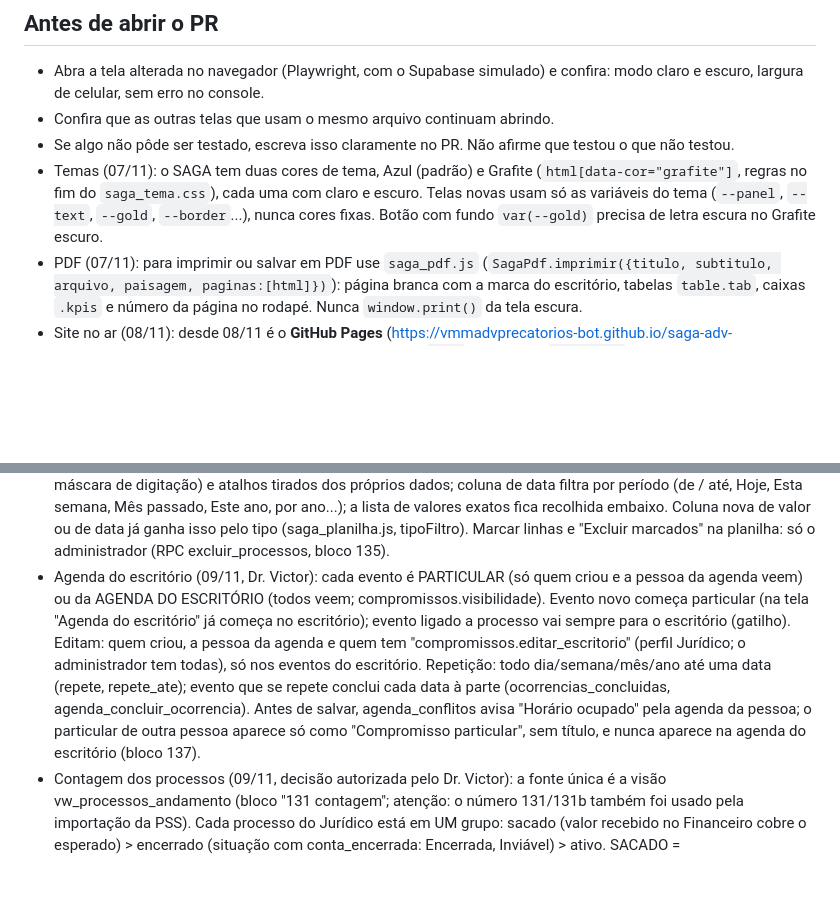
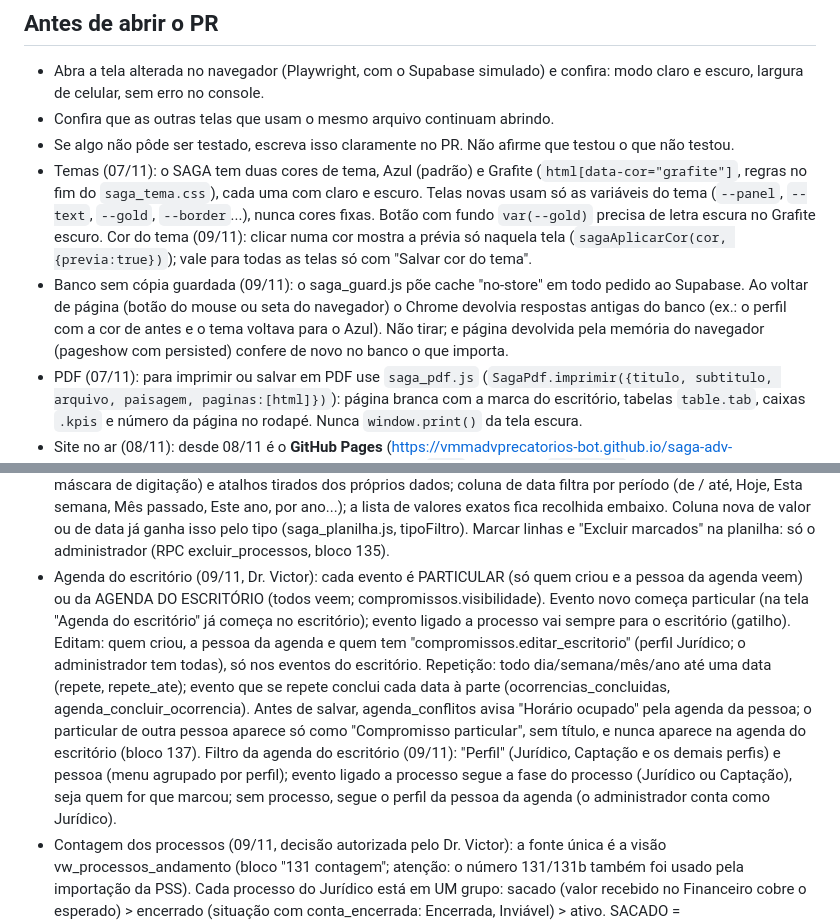
Before and after one commit to vmmadvprecatorios-bot/saga-adv-web, a Markdown page: AGENTS.md, 2 parts joined by grey strips. GitHub-like rendering; blank space fills up the shorter version.

```diff
--- a/AGENTS.md
+++ b/AGENTS.md
@@ -41,7 +41,8 @@ Quem coordena e revisa o seu trabalho é o Claude. Ele confere o PR, testa e pub
 - Abra a tela alterada no navegador (Playwright, com o Supabase simulado) e confira: modo claro e escuro, largura de celular, sem erro no console.
 - Confira que as outras telas que usam o mesmo arquivo continuam abrindo.
 - Se algo não pôde ser testado, escreva isso claramente no PR. Não afirme que testou o que não testou.
-- Temas (07/11): o SAGA tem duas cores de tema, Azul (padrão) e Grafite (`html[data-cor="grafite"]`, regras no fim do `saga_tema.css`), cada uma com claro e escuro. Telas novas usam só as variáveis do tema (`--panel`, `--text`, `--gold`, `--border`...), nunca cores fixas. Botão com fundo `var(--gold)` precisa de letra escura no Grafite escuro.
+- Temas (07/11): o SAGA tem duas cores de tema, Azul (padrão) e Grafite (`html[data-cor="grafite"]`, regras no fim do `saga_tema.css`), cada uma com claro e escuro. Telas novas usam só as variáveis do tema (`--panel`, `--text`, `--gold`, `--border`...), nunca cores fixas. Botão com fundo `var(--gold)` precisa de letra escura no Grafite escuro. Cor do tema (09/11): clicar numa cor mostra a prévia só naquela tela (`sagaAplicarCor(cor, {previa:true})`); vale para todas as telas só com "Salvar cor do tema".
+- Banco sem cópia guardada (09/11): o saga_guard.js põe cache "no-store" em todo pedido ao Supabase. Ao voltar de página (botão do mouse ou seta do navegador) o Chrome devolvia respostas antigas do banco (ex.: o perfil com a cor de antes e o tema voltava para o Azul). Não tirar; e página devolvida pela memória do navegador (pageshow com persisted) confere de novo no banco o que importa.
 - PDF (07/11): para imprimir ou salvar em PDF use `saga_pdf.js` (`SagaPdf.imprimir({titulo, subtitulo, arquivo, paisagem, paginas:[html]})`): página branca com a marca do escritório, tabelas `table.tab`, caixas `.kpis` e número da página no rodapé. Nunca `window.print()` da tela escura.
 - Site no ar (08/11): desde 08/11 é o **GitHub Pages** (https://vmmadvprecatorios-bot.github.io/saga-adv-web/login_padrao_metalico.html), que publica a branch `main` (pasta raiz; `.nojekyll` publica os arquivos como estão). A Vercel (saga-adv-web.vercel.app) ficou só como reserva: o plano gratuito tem limite de ~100 publicações/dia (estourou em 08/11 e o site congelou) e não é para uso comercial; o vercel.json desliga a publicação das branches `claude/*` e `codex/*`. Supabase (Authentication > URL Configuration): Site URL e Redirect URLs já apontam para o endereço do GitHub Pages. Mesmo assim, junte as mudanças e publique na `main` poucas vezes por dia. Se o Dr. Victor não vir uma mudança: no site, Ctrl+U e procurar o `?v=` mais recente.
 - Versão dos arquivos (08/11): as telas pedem os arquivos do sistema com `?v=AAAAMMDDHHMM` (saga_*.js, saga_tema.css, ponto_calculo.js), para o navegador não usar a versão antiga. A cada publicação que muda esses arquivos, rode `python3 ferramentas/versionar.py` (lê cada tela antes de reescrever e para se algo encolher). NUNCA use comando de uma linha do tipo open(f,'w').write(...open(f).read()): ele zera o arquivo antes de ler (em 08/11 isso apagou todas as telas e o site ficou em branco). Antes de publicar, confira `git diff --stat`: nada de milhares de linhas apagadas.
@@ -51,7 +52,7 @@ Quem coordena e revisa o seu trabalho é o Claude. Ele confere o PR, testa e pub
 - Ninguém além do administrador apaga (09/11, Dr. Victor): colaborador NÃO apaga, exclui nem remove nada no sistema, nem o que ele mesmo escreveu; pode editar, e tudo fica no registro de alterações dele (atividades_log com o valor antes e depois, bloco 128). Só o administrador geral apaga. O banco recusa sozinho (gatilhos trg_saga_trava_exclusao e trg_saga_trava_exclusao_logica, que também pegam excluido_logico = true e ativo = false; função saga_pode_excluir) e os botões de apagar somem para quem não é administrador (lista no fim do saga_tema.css; o saga_ui.js marca html.saga-pode-apagar; sagaPodeApagar()). Tabela nova com conteúdo: pôr as duas travas. Botão novo de apagar: pôr o seletor na lista. Função do banco que precisa apagar por dentro (ex.: recusar pedido da agenda): set_config('saga.exclusao_interna','sim',true) antes do delete.
 - Tela inicial e planilhas (09/11, Dr. Victor): depois de entrar, TODO MUNDO (inclusive o administrador) abre no **Ponto** (login_padrao_metalico.html, TELA_POS_LOGIN). As planilhas do Jurídico e da Captação abrem sempre LIMPAS: 50 por página, sem filtro, sem busca e sem ordem escolhida, na **ordem de cadastro** (o primeiro cadastrado em cima, como numa planilha; na Captação importada é a ordem das linhas da PSS; o Kanban continua do mais novo para o mais antigo). Da escolha da pessoa só voltam as colunas escondidas, a ordem e a largura das colunas e as Visões salvas.
 - Filtro conforme o tipo da coluna (09/11, Dr. Victor): coluna de valor (R$, %, número) filtra por faixa "de / até" (com a máscara de digitação) e atalhos tirados dos próprios dados; coluna de data filtra por período (de / até, Hoje, Esta semana, Mês passado, Este ano, por ano...); a lista de valores exatos fica recolhida embaixo. Coluna nova de valor ou de data já ganha isso pelo tipo (saga_planilha.js, tipoFiltro). Marcar linhas e "Excluir marcados" na planilha: só o administrador (RPC excluir_processos, bloco 135).
-- Agenda do escritório (09/11, Dr. Victor): cada evento é PARTICULAR (só quem criou e a pessoa da agenda veem) ou da AGENDA DO ESCRITÓRIO (todos veem; compromissos.visibilidade). Evento novo começa particular (na tela "Agenda do escritório" já começa no escritório); evento ligado a processo vai sempre para o escritório (gatilho). Editam: quem criou, a pessoa da agenda e quem tem "compromissos.editar_escritorio" (perfil Jurídico; o administrador tem todas), só nos eventos do escritório. Repetição: todo dia/semana/mês/ano até uma data (repete, repete_ate); evento que se repete conclui cada data à parte (ocorrencias_concluidas, agenda_concluir_ocorrencia). Antes de salvar, agenda_conflitos avisa "Horário ocupado" pela agenda da pessoa; o particular de outra pessoa aparece só como "Compromisso particular", sem título, e nunca aparece na agenda do escritório (bloco 137).
+- Agenda do escritório (09/11, Dr. Victor): cada evento é PARTICULAR (só quem criou e a pessoa da agenda veem) ou da AGENDA DO ESCRITÓRIO (todos veem; compromissos.visibilidade). Evento novo começa particular (na tela "Agenda do escritório" já começa no escritório); evento ligado a processo vai sempre para o escritório (gatilho). Editam: quem criou, a pessoa da agenda e quem tem "compromissos.editar_escritorio" (perfil Jurídico; o administrador tem todas), só nos eventos do escritório. Repetição: todo dia/semana/mês/ano até uma data (repete, repete_ate); evento que se repete conclui cada data à parte (ocorrencias_concluidas, agenda_concluir_ocorrencia). Antes de salvar, agenda_conflitos avisa "Horário ocupado" pela agenda da pessoa; o particular de outra pessoa aparece só como "Compromisso particular", sem título, e nunca aparece na agenda do escritório (bloco 137). Filtro da agenda do escritório (09/11): "Perfil" (Jurídico, Captação e os demais perfis) e pessoa (menu agrupado por perfil); evento ligado a processo segue a fase do processo (Jurídico ou Captação), seja quem for que marcou; sem processo, segue o perfil da pessoa da agenda (o administrador conta como Jurídico).
 - Contagem dos processos (09/11, decisão autorizada pelo Dr. Victor): a fonte única é a visão vw_processos_andamento (bloco "131 contagem"; atenção: o número 131/131b também foi usado pela importação da PSS). Cada processo do Jurídico está em UM grupo: sacado (valor recebido no Financeiro cobre o esperado) > encerrado (situação com conta_encerrada: Encerrada, Inviável) > ativo. SACADO = financeiro_processo.valor_recebido (critério único; a coluna "Prc - levantado/ Sacado" é da Captação e quer dizer que o precatório DO CLIENTE foi sacado). Saque parcial: fica no grupo dele e "a receber" = esperado − recebido (vw_financeiro_processos.valor_restante/etapa_restante); dinheiro nunca some nem conta duas vezes. Encerrado continua com o valor "a receber" até o saque. Regra do escritório (gatilho trg_processo_regra_finalizado): etiqueta "Requisitório OK" põe "Processo finalizado"; qualquer uma das duas põe a situação "Encerrada" (só quando a etiqueta é colocada). Tela nova que conta ou soma processos usa essa visão.
 - Radar de intimações (09/11, Dr. Victor: todos os dias do ano, sem folga): CNJ (DJEN) pela OAB cadastrada em Intimações > OABs monitoradas, de hora em hora 24 h (cron monitoramento-djen-hora + configuracoes_sistema.extra.monitoramento_horas = 0..23), roda no banco, independe de conversa. E-mail dos tribunais (PJe, e-Proc, e-SAJ, Recorte Digital OAB/AL) da caixa vmm.adv.precatorios@gmail.com: tarefa agendada do Claude (6h58, 10h58, 16h58, 21h58) que lê o Gmail e grava por intimacao_email_receber(jsonb) (bloco 136; não duplica o que veio pelo CNJ); essa tarefa roda dentro da conversa da ponte do agente (sessão session_013qkv4HsGNXdQsAK4m59LX7) — não arquivar essa conversa.
 - Idioma (08/11, Dr. Victor): sempre falar com ele, raciocinar e escrever tudo (mensagens, textos das telas, comentários, registros, mensagens de commit) em **português do Brasil**. Só o código em si (nomes técnicos, linguagem de programação) pode ficar em inglês. Outra língua só se ele pedir.
```
Also changed, not shown: CLAUDE.md (+3 -2 lines).
